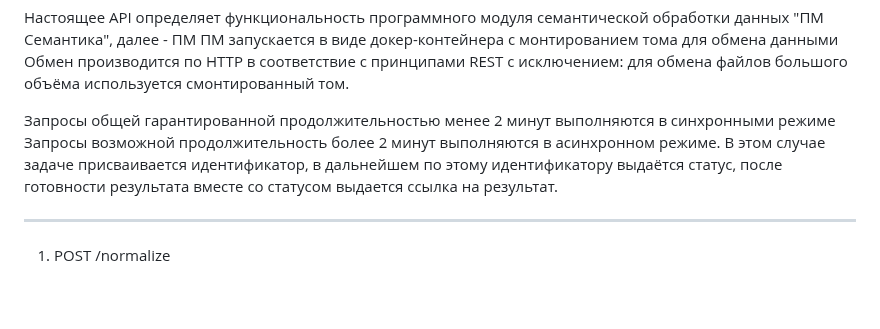
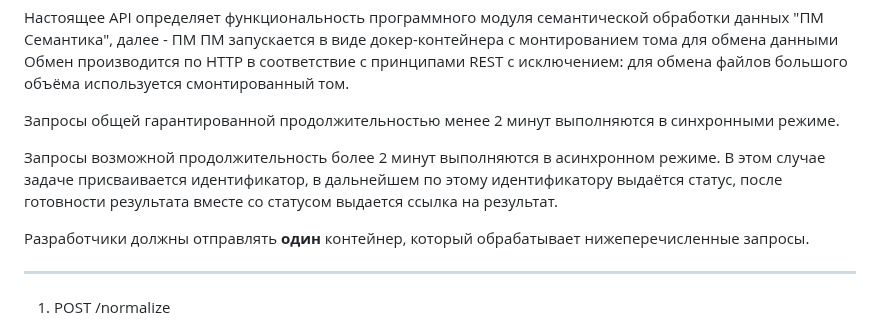
Before and after one commit to Zhilg/Dvizhenie, a Markdown page: README.md, the part around the change. Rendered like a GitHub page; blank space fills up the shorter version.

```diff
--- a/README.md
+++ b/README.md
@@ -12,8 +12,11 @@ API Документация
 Обмен производится по HTTP в соответствие с принципами REST с исключением: для обмена файлов большого объёма используется смонтированный том.
 
 
-Запросы общей гарантированной продолжительностью менее 2 минут выполняются в синхронными режиме
+Запросы общей гарантированной продолжительностью менее 2 минут выполняются в синхронными режиме.
+
 Запросы возможной продолжительность более 2 минут выполняются в асинхронном режиме. В этом случае задаче присваивается идентификатор, в дальнейшем по этому идентификатору выдаётся статус, после готовности результата вместе со статусом выдается ссылка на результат.
+
+Разработчики должны отправлять **один** контейнер, который обрабатывает нижеперечисленные запросы.
 
 ---------------------------------------------------------------------------
 1. POST /normalize
```
